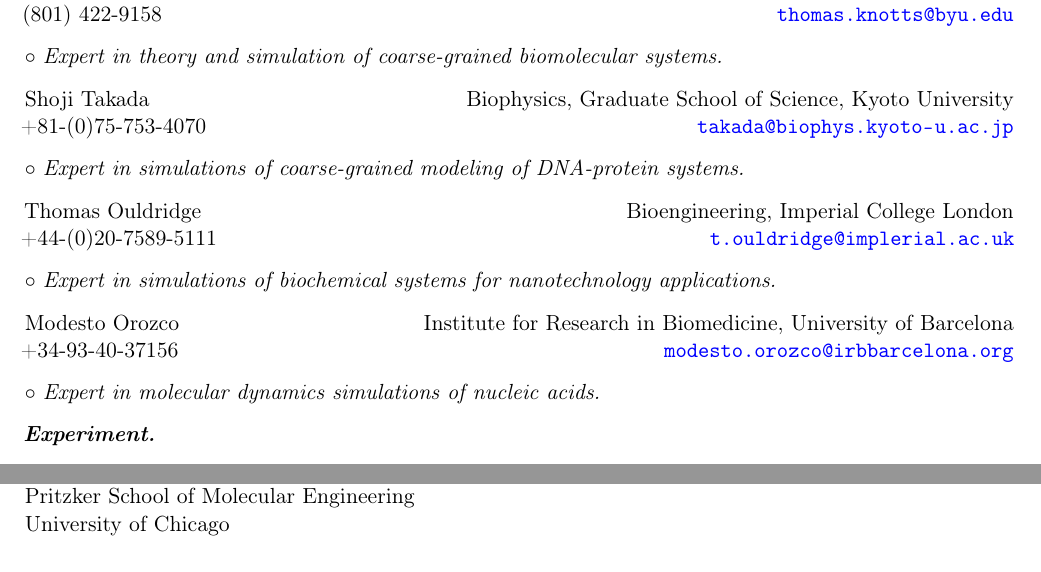
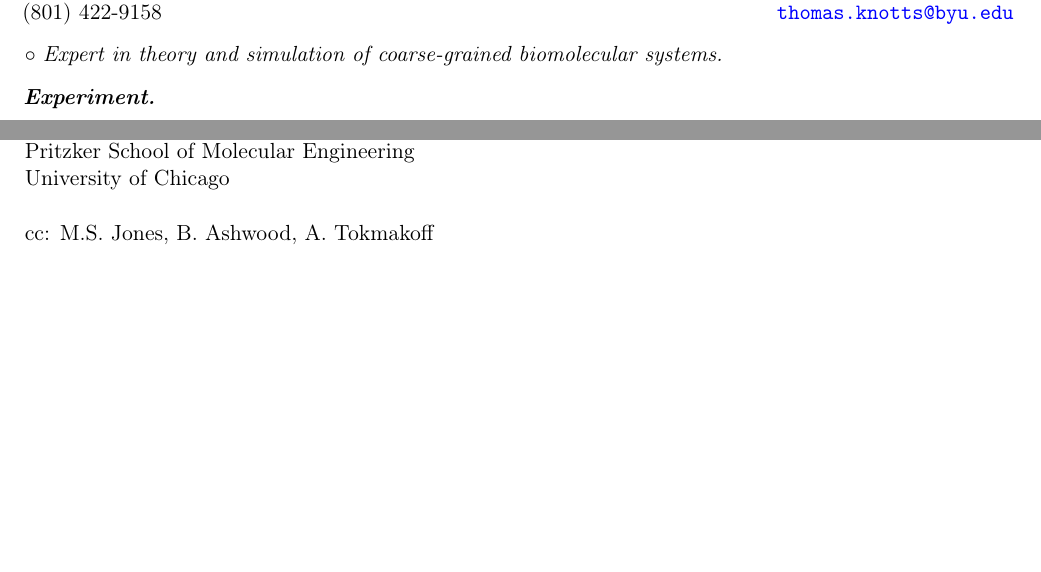
Before and after one commit to mrjoness/DNA_skeleton, a LaTeX letter (cover_letter/letterhead.tex): two parts of page 2 of 2, joined at a grey line, cut so that both start at the same text, the shorter picture padded with empty space. Compiled offline with pdfLaTeX.

Commit message:
Cover letter updates

```diff
--- a/cover_letter/letterhead.tex
+++ b/cover_letter/letterhead.tex
@@ -196,8 +196,8 @@
 \titleone\\
 \department\\
 \institution\\
-%\vskip -0.1in
-%\noindent cc: M.S.~Jones, B.~Ashwood, A.~Tokmakoff
+\vskip -0.1in
+\noindent cc: M.S.~Jones, B.~Ashwood, A.~Tokmakoff
 }
 
 %----------------------------------------------------------------------------------------
@@ -256,20 +256,20 @@
 
 $\circ$ \textit{Expert in theory and simulation of coarse-grained biomolecular systems.}
 
-Shoji Takada \hfill Biophysics, Graduate School of Science, Kyoto University \\
-+81-(0)75-753-4070 \hfill \url{takada@ biophys.kyoto-u.ac.jp}
+%Shoji Takada \hfill Biophysics, Graduate School of Science, Kyoto University \\
+%+81-(0)75-753-4070 \hfill \url{takada@ biophys.kyoto-u.ac.jp}
 
-$\circ$ \textit{Expert in simulations of coarse-grained modeling of DNA-protein systems.}
+%$\circ$ \textit{Expert in simulations of coarse-grained modeling of DNA-protein systems.}
 
-Thomas Ouldridge \hfill  Bioengineering, Imperial College London \\
-+44-(0)20-7589-5111 \hfill \url{t.ouldridge@implerial.ac.uk}
+%Thomas Ouldridge \hfill  Bioengineering, Imperial College London \\
+%+44-(0)20-7589-5111 \hfill \url{t.ouldridge@implerial.ac.uk}
 
-$\circ$ \textit{Expert in simulations of biochemical systems for nanotechnology applications.}
+%$\circ$ \textit{Expert in simulations of biochemical systems for nanotechnology applications.}
 
-Modesto Orozco \hfill  Institute for Research in Biomedicine, University of Barcelona \\
-+34-93-40-37156 \hfill \url{modesto.orozco@irbbarcelona.org}
+%Modesto Orozco \hfill  Institute for Research in Biomedicine, University of Barcelona \\
+%+34-93-40-37156 \hfill \url{modesto.orozco@irbbarcelona.org}
 
-$\circ$ \textit{Expert in molecular dynamics simulations of nucleic acids.}
+%$\circ$ \textit{Expert in molecular dynamics simulations of nucleic acids.}
 
 \textbf{\textit{Experiment.}}
 
```
Also changed, not shown: cover_letter/letterhead.pdf, 2 other files.
